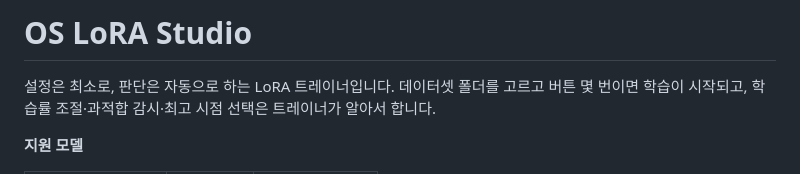
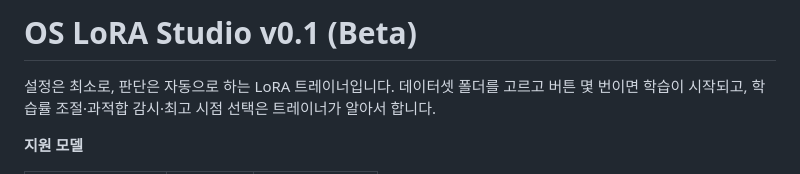
Before and after one commit to dhtkdl542/OS-LoRA-Studio, a Markdown page: README.md, the part around the change. GitHub-like rendering.

Commit message:
README 제목에 v0.1 (Beta) 표기
Co-Authored-By: Claude Opus 5.5 (1M context) <noreply@anthropic.com>

```diff
--- a/README.md
+++ b/README.md
@@ -1,4 +1,4 @@
-# OS LoRA Studio
+# OS LoRA Studio v0.1 (Beta)
 
 설정은 최소로, 판단은 자동으로 하는 LoRA 트레이너입니다. 데이터셋 폴더를 고르고 버튼 몇 번이면 학습이 시작되고, 학습률 조절·과적합 감시·최고 시점 선택은 트레이너가 알아서 합니다.
 
```
